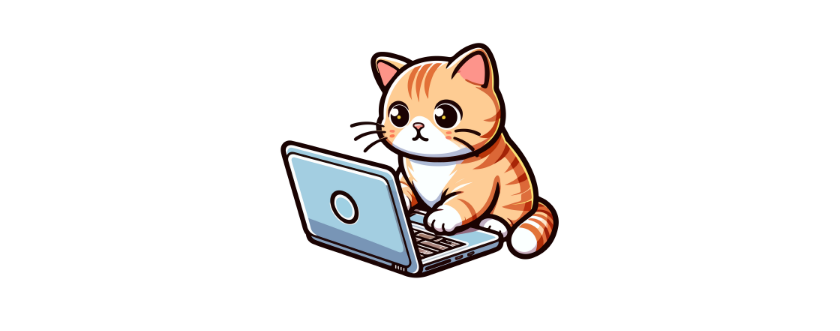
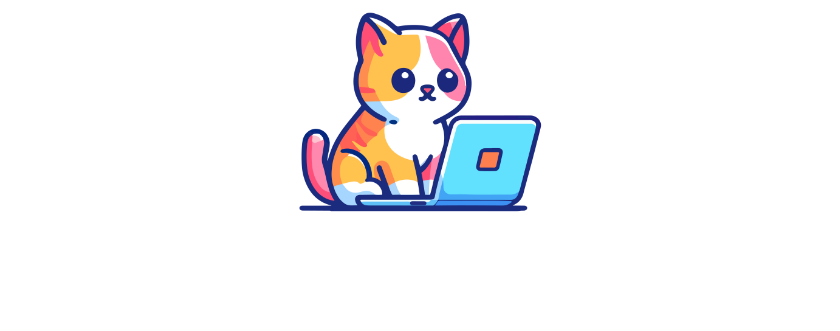
Before and after one commit to Paolobd/Paolobd, a Markdown page: README.md, the part around one of its changes. Rendered like a GitHub page; pictures changed too: images/cat-laptop.png; blank space fills up the shorter version.

Commit message:
Changed image

```diff
--- a/README.md
+++ b/README.md
@@ -1,5 +1,5 @@
 <div align="center">
-  <img height="300" src="images/cat-laptop.png"  />
+  <img height="200" src="images/cat-laptop.png"  />
 </div>
 
 ###
```
Also changed, not shown: other parts of README.md (+4 -0 lines).
